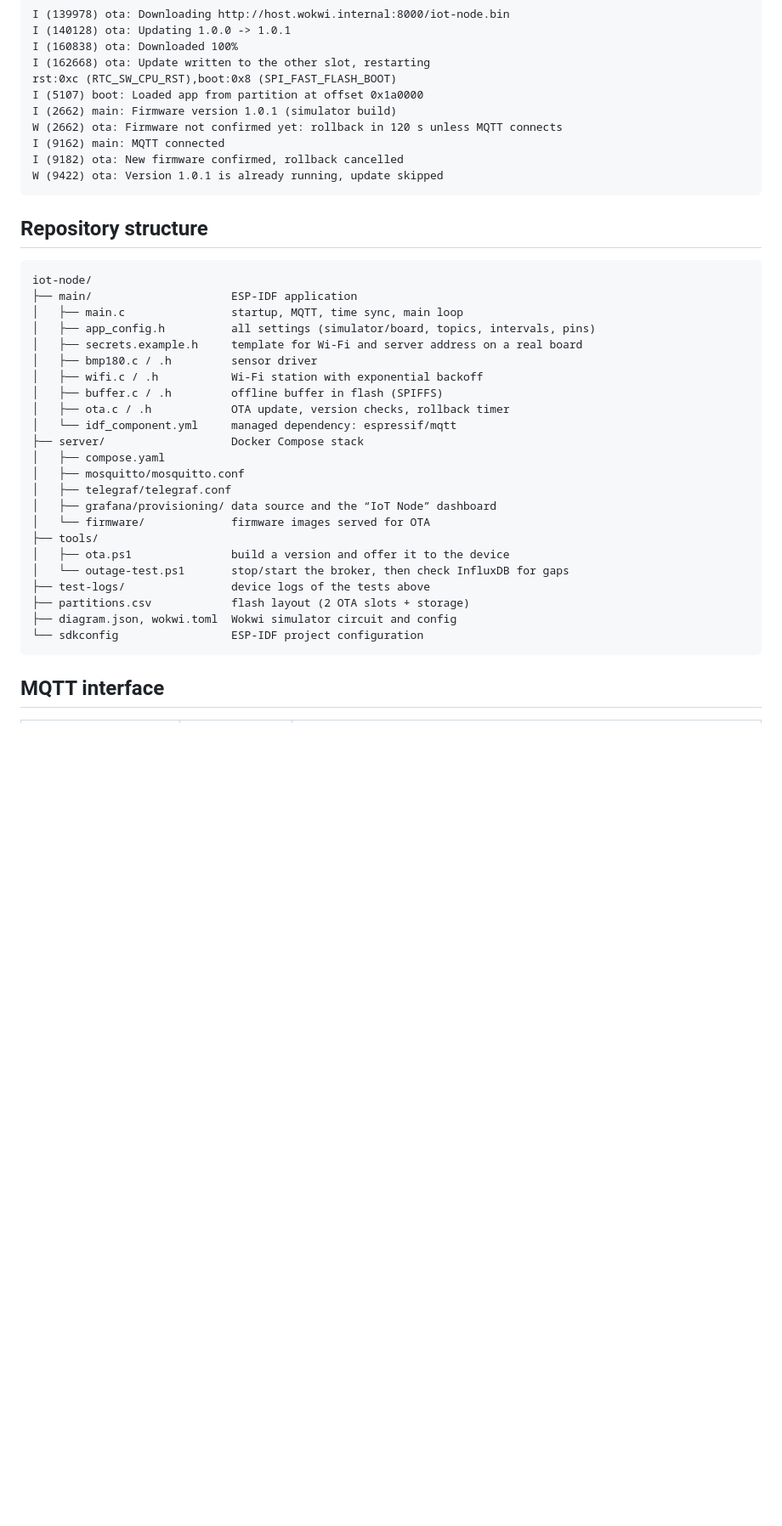
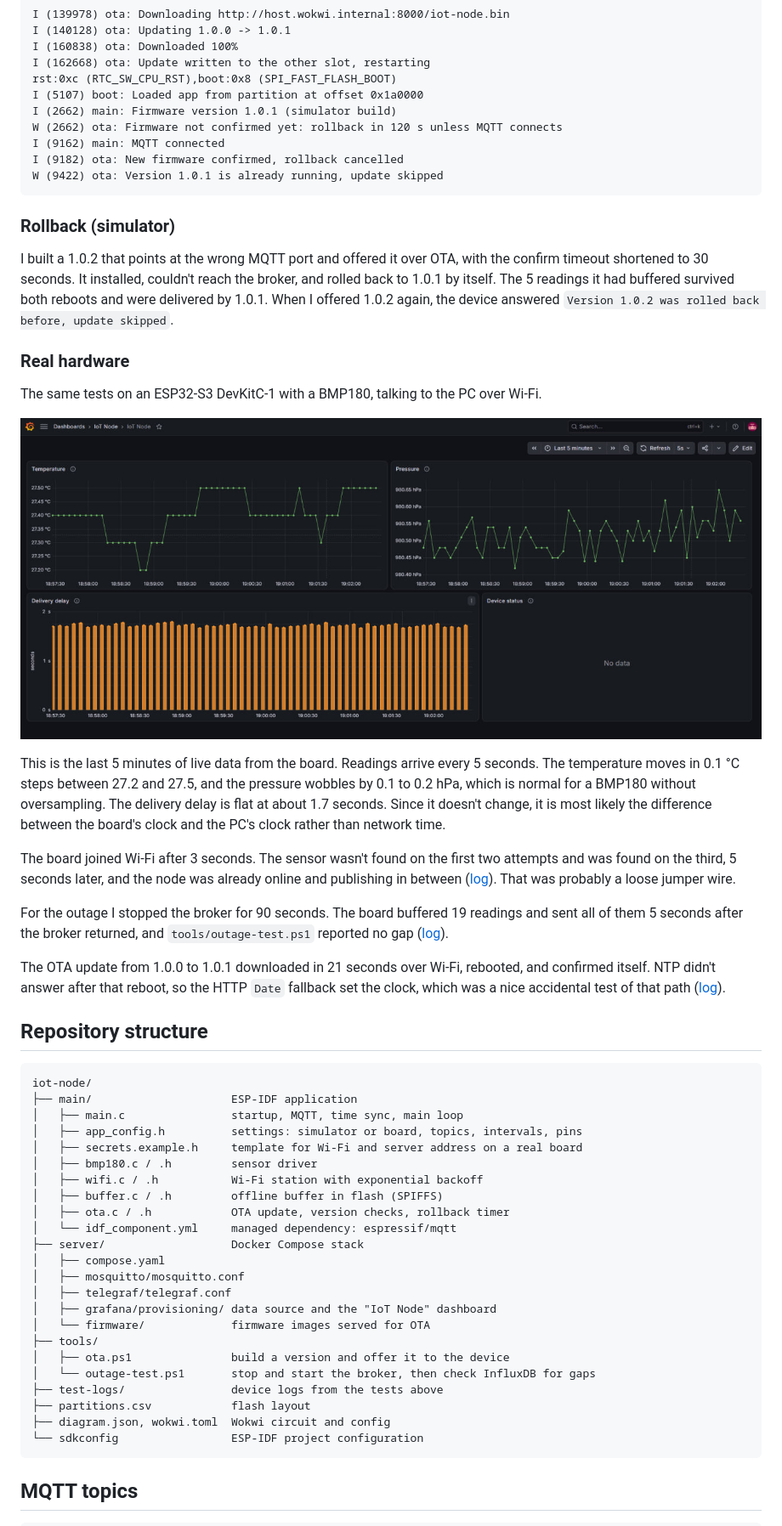
Before and after one commit to Nurzhigit-dev/iot-node, a Markdown page: README.md, the part around one of its changes. Shown at 85% size. GitHub-like rendering; pictures changed too: docs/img/grafana-hardware.png (added); blank space fills up the shorter version.

````diff
--- a/README.md
+++ b/README.md
@@ -74,13 +64,31 @@ I (9182) ota: New firmware confirmed, rollback cancelled
 W (9422) ota: Version 1.0.1 is already running, update skipped
 ```
 
+### Rollback (simulator)
+
+I built a 1.0.2 that points at the wrong MQTT port and offered it over OTA, with the confirm timeout shortened to 30 seconds. It installed, couldn't reach the broker, and rolled back to 1.0.1 by itself. The 5 readings it had buffered survived both reboots and were delivered by 1.0.1. When I offered 1.0.2 again, the device answered `Version 1.0.2 was rolled back before, update skipped`.
+
+### Real hardware
+
+The same tests on an ESP32-S3 DevKitC-1 with a BMP180, talking to the PC over Wi-Fi.
+
+![Grafana with live data from the real board](docs/img/grafana-hardware.png)
+
+This is the last 5 minutes of live data from the board. Readings arrive every 5 seconds. The temperature moves in 0.1 °C steps between 27.2 and 27.5, and the pressure wobbles by 0.1 to 0.2 hPa, which is normal for a BMP180 without oversampling. The delivery delay is flat at about 1.7 seconds. Since it doesn't change, it is most likely the difference between the board's clock and the PC's clock rather than network time.
+
+The board joined Wi-Fi after 3 seconds. The sensor wasn't found on the first two attempts and was found on the third, 5 seconds later, and the node was already online and publishing in between ([log](test-logs/hardware-boot.log)). That was probably a loose jumper wire.
+
+For the outage I stopped the broker for 90 seconds. The board buffered 19 readings and sent all of them 5 seconds after the broker returned, and `tools/outage-test.ps1` reported no gap ([log](test-logs/hardware-broker-outage.log)).
+
+The OTA update from 1.0.0 to 1.0.1 downloaded in 21 seconds over Wi-Fi, rebooted, and confirmed itself. NTP didn't answer after that reboot, so the HTTP `Date` fallback set the clock, which was a nice accidental test of that path ([log](test-logs/hardware-ota-1.0.0-to-1.0.1.log)).
+
 ## Repository structure
 
 ```
 iot-node/
 ├── main/                     ESP-IDF application
 │   ├── main.c                startup, MQTT, time sync, main loop
-│   ├── app_config.h          all settings (simulator/board, topics, intervals, pins)
+│   ├── app_config.h          settings: simulator or board, topics, intervals, pins
 │   ├── secrets.example.h     template for Wi-Fi and server address on a real board
 │   ├── bmp180.c / .h         sensor driver
 │   ├── wifi.c / .h           Wi-Fi station with exponential backoff
@@ -91,16 +99,16 @@ iot-node/
 │   ├── compose.yaml
 │   ├── mosquitto/mosquitto.conf
 │   ├── telegraf/telegraf.conf
-│   ├── grafana/provisioning/ data source and the “IoT Node” dashboard
+│   ├── grafana/provisioning/ data source and the "IoT Node" dashboard
 │   └── firmware/             firmware images served for OTA
 ├── tools/
 │   ├── ota.ps1               build a version and offer it to the device
-│   └── outage-test.ps1       stop/start the broker, then check InfluxDB for gaps
-├── test-logs/                device logs of the tests above
-├── partitions.csv            flash layout (2 OTA slots + storage)
-├── diagram.json, wokwi.toml  Wokwi simulator circuit and config
+│   └── outage-test.ps1       stop and start the broker, then check InfluxDB for gaps
+├── test-logs/                device logs from the tests above
+├── partitions.csv            flash layout
+├── diagram.json, wokwi.toml  Wokwi circuit and config
 └── sdkconfig                 ESP-IDF project configuration
 ```
 
-## MQTT interface
+## MQTT topics
 
````
Also changed, not shown: other parts of README.md (+75 -82 lines).
